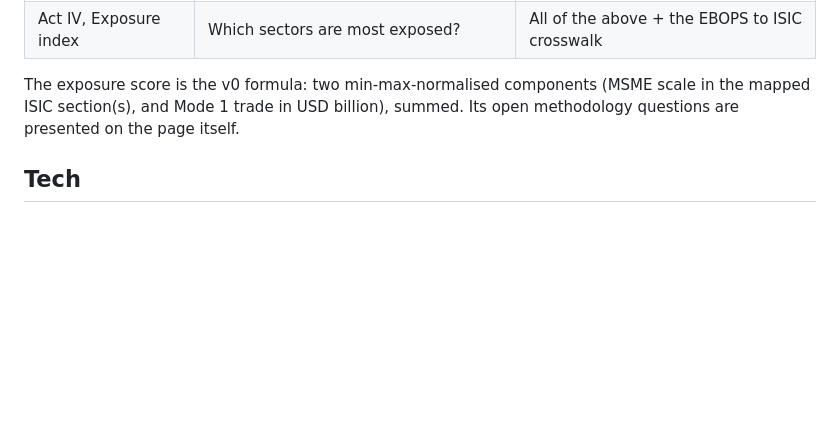
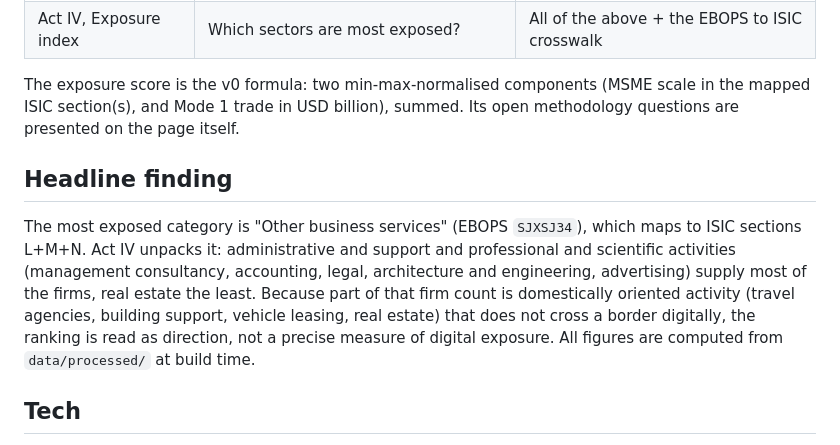
Before and after one commit to veer-sanyal/india-msme-digital-trade-exposure, a Markdown page: README.md, the part around the change. Rendered like a GitHub page; blank space fills up the shorter version.

Commit message:
docs: log Entry 009 (Streamlit -> static walkthrough); README headline finding
Co-Authored-By: Claude Opus 4.8 <noreply@anthropic.com>

```diff
--- a/README.md
+++ b/README.md
@@ -27,6 +27,18 @@ hardcoded.
 The exposure score is the v0 formula: two min-max-normalised components (MSME
 scale in the mapped ISIC section(s), and Mode 1 trade in USD billion), summed.
 Its open methodology questions are presented on the page itself.
+
+## Headline finding
+
+The most exposed category is "Other business services" (EBOPS `SJXSJ34`), which
+maps to ISIC sections L+M+N. Act IV unpacks it: administrative and support and
+professional and scientific activities (management consultancy, accounting,
+legal, architecture and engineering, advertising) supply most of the firms,
+real estate the least. Because part of that firm count is domestically oriented
+activity (travel agencies, building support, vehicle leasing, real estate) that
+does not cross a border digitally, the ranking is read as direction, not a
+precise measure of digital exposure. All figures are computed from
+`data/processed/` at build time.
 
 ## Tech
 
```
Also changed, not shown: DECISIONS.md (+16 -0 lines).
